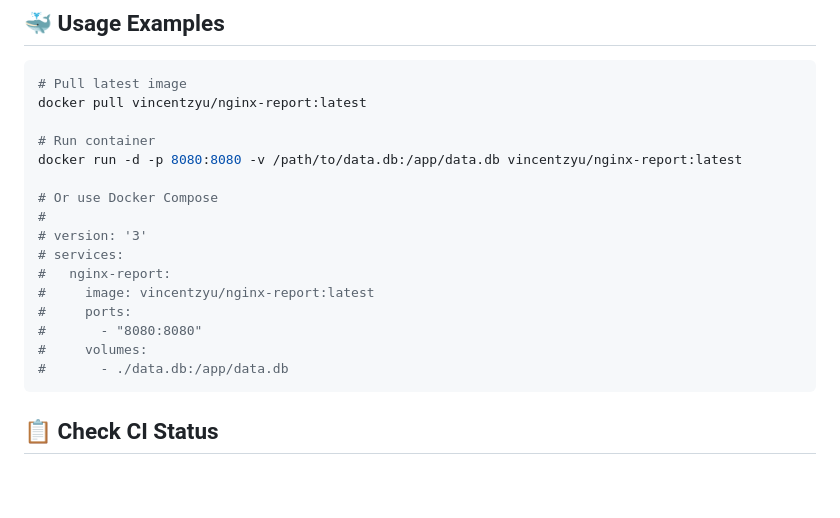
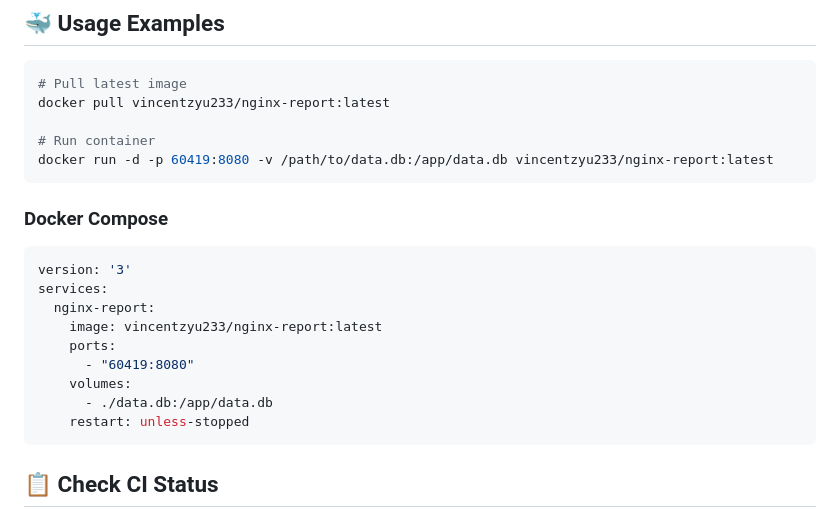
Before and after one commit to VincentZyuApps/nginx-report, a Markdown page: .github/workflows/build.md, the part around the change. Rendered like a GitHub page; blank space fills up the shorter version.

````diff
--- a/.github/workflows/build.md
+++ b/.github/workflows/build.md
@@ -95,21 +95,24 @@ Configure in repository Settings → Secrets and variables → Actions:
 
 ```bash
 # Pull latest image
-docker pull vincentzyu/nginx-report:latest
+docker pull vincentzyu233/nginx-report:latest
 
 # Run container
-docker run -d -p 8080:8080 -v /path/to/data.db:/app/data.db vincentzyu/nginx-report:latest
+docker run -d -p 60419:8080 -v /path/to/data.db:/app/data.db vincentzyu233/nginx-report:latest
+```
 
-# Or use Docker Compose
-#
-# version: '3'
-# services:
-#   nginx-report:
-#     image: vincentzyu/nginx-report:latest
-#     ports:
-#       - "8080:8080"
-#     volumes:
-#       - ./data.db:/app/data.db
+### Docker Compose
+
+```yaml
+version: '3'
+services:
+  nginx-report:
+    image: vincentzyu233/nginx-report:latest
+    ports:
+      - "60419:8080"
+    volumes:
+      - ./data.db:/app/data.db
+    restart: unless-stopped
 ```
 
 ## 📋 Check CI Status
````
Also changed, not shown: .github/workflows/build.zh-cn.md (+15 -12 lines).
